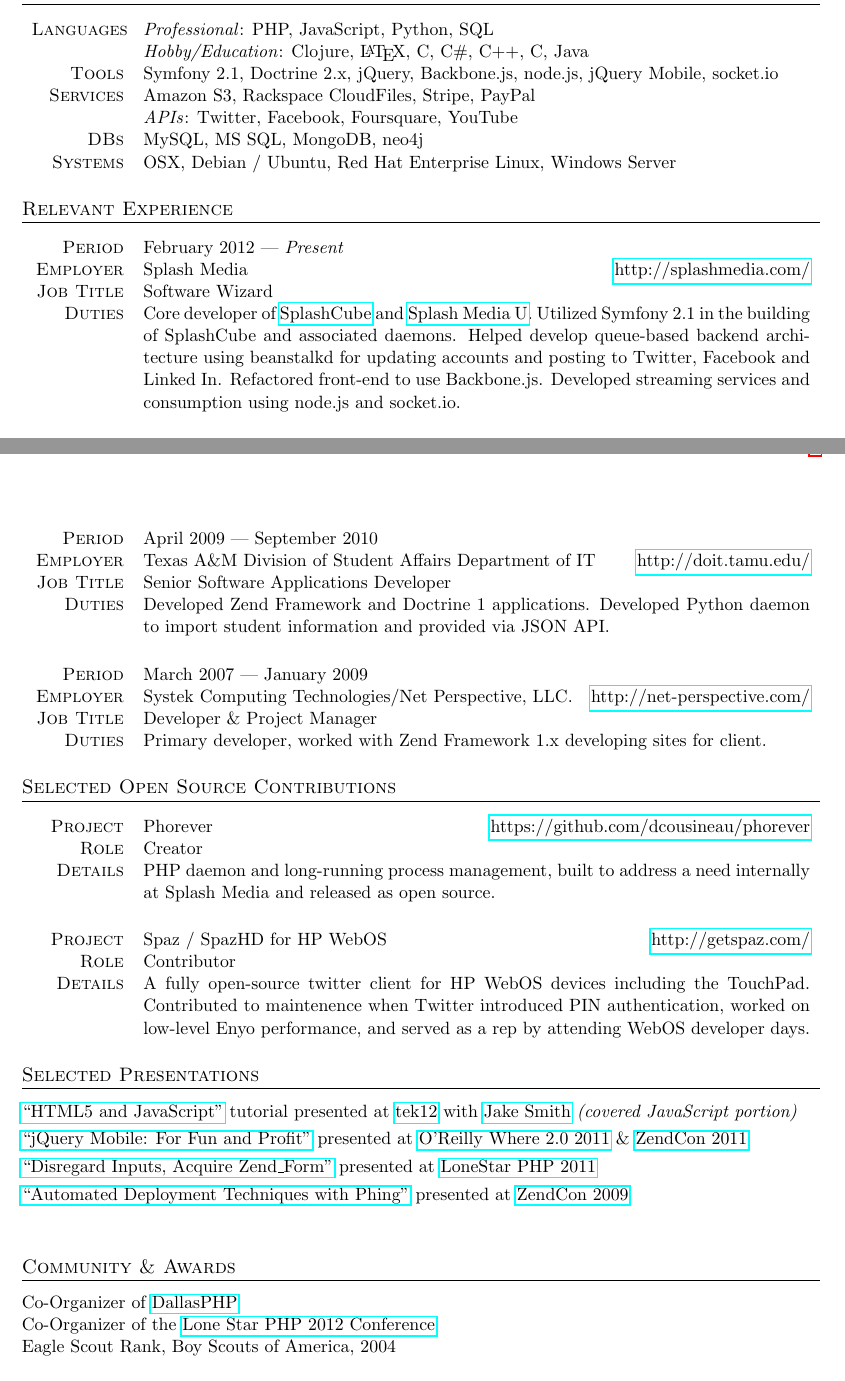
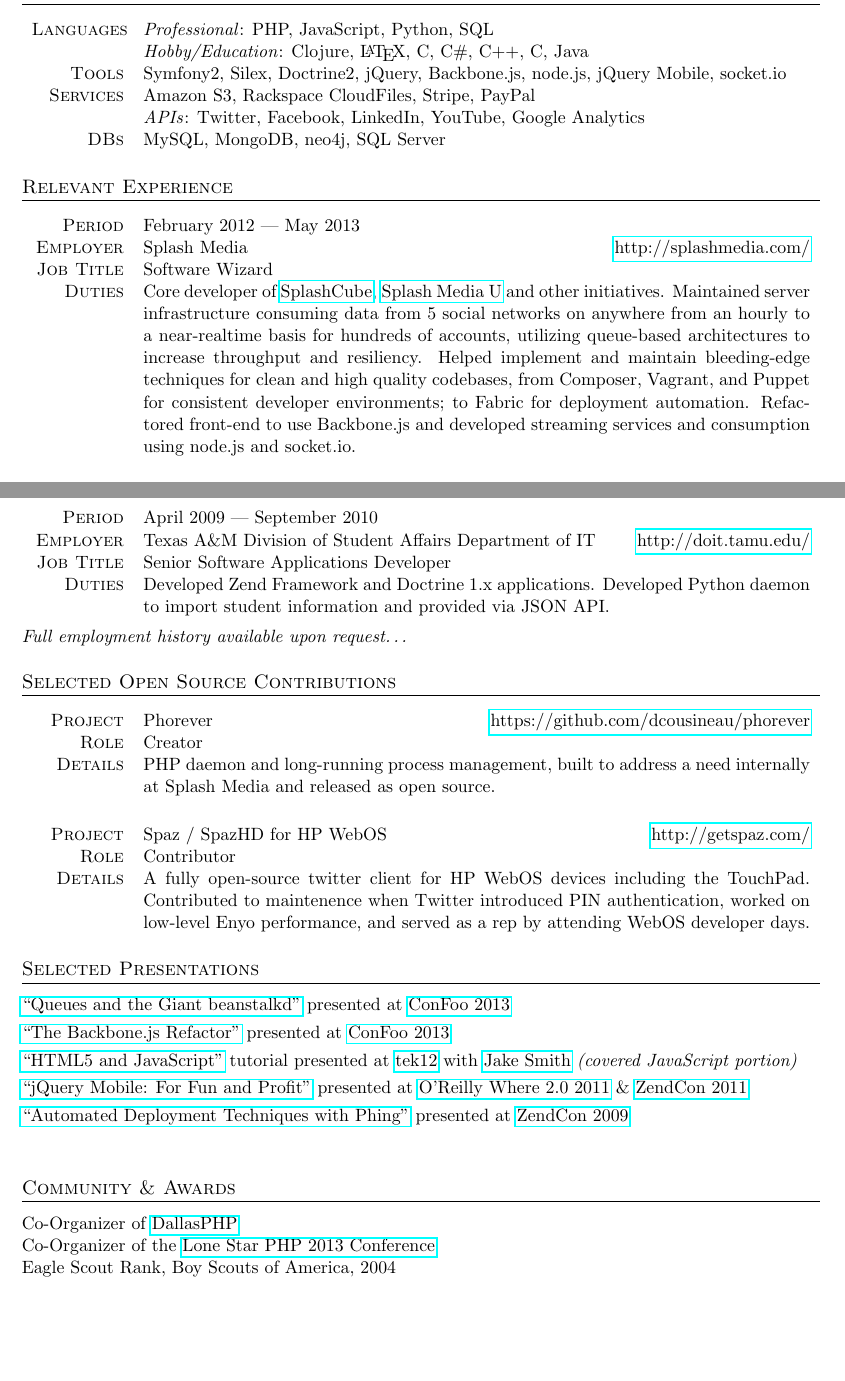
Before and after one commit to dcousineau/resume, a LaTeX CV (resume.tex): two parts of pages 1 and 2 of 2, joined at a grey line, cut so that both start at the same text, the shorter picture padded with empty space. Compiled offline with pdfLaTeX; an older LaTeX class or package is replaced by its successor.

Commit message:
Updated for relevance

```diff
--- a/resume.tex
+++ b/resume.tex
@@ -27,11 +27,10 @@
 \stdtable{
 Languages  & \emph{Professional}: PHP, JavaScript, Python, SQL\\
            & \emph{Hobby/Education}: Clojure, \LaTeX, C, C\#, C++, C, Java\\
-Tools      & Symfony 2.1, Doctrine 2.x, jQuery, Backbone.js, node.js, jQuery Mobile, socket.io\\
+Tools      & Symfony2, Silex, Doctrine2, jQuery, Backbone.js, node.js, jQuery Mobile, socket.io\\
 Services   & Amazon S3, Rackspace CloudFiles, Stripe, PayPal\\
-           & \emph{APIs}: Twitter, Facebook, Foursquare, YouTube\\
-DBs        & MySQL, MS SQL, MongoDB, neo4j\\
-Systems    & OSX, Debian / Ubuntu, Red Hat Enterprise Linux, Windows Server\\
+           & \emph{APIs}: Twitter, Facebook, LinkedIn, YouTube, Google Analytics\\
+DBs        & MySQL, MongoDB, neo4j, SQL Server\\
 }
 
 \section{Relevant Experience}
@@ -39,9 +38,9 @@
 \employer
 	{Splash Media}
 	{http://splashmedia.com/}
-	{February 2012 --- \emph{Present}}
+	{February 2012 --- May 2013}
 	{Software Wizard}
-	{Core developer of \href{http://splashcube.com/}{SplashCube} and \href{http://splashmediau.com/}{Splash Media U}. Utilized Symfony 2.1 in the building of SplashCube and associated daemons. Helped develop queue-based backend architecture using beanstalkd for updating accounts and posting to Twitter, Facebook and Linked In. Refactored front-end to use Backbone.js. Developed streaming services and consumption using node.js and socket.io.}
+	{Core developer of \href{http://splashcube.com/}{SplashCube}, \href{http://splashmediau.com/}{Splash Media U} and other initiatives. Maintained server infrastructure consuming data from 5 social networks on anywhere from an hourly to a near-realtime basis for hundreds of accounts, utilizing queue-based architectures to increase throughput and resiliency. Helped implement and maintain bleeding-edge techniques for clean and high quality codebases, from Composer, Vagrant, and Puppet for consistent developer environments; to Fabric for deployment automation. Refactored front-end to use Backbone.js and developed streaming services and consumption using node.js and socket.io.}
 \\ \\ \\
 \employer
 	{RAPP}
@@ -69,14 +68,9 @@
 	{http://doit.tamu.edu/}
 	{April 2009 --- September 2010}
 	{Senior Software Applications Developer}
-	{Developed Zend Framework and Doctrine 1 applications. Developed Python daemon to import student information and provided via JSON API.}
-\\ \\ \\
-\employer
-	{Systek Computing Technologies/Net Perspective, LLC.}
-	{http://net-perspective.com/}
-	{March 2007 --- January 2009}
-	{Developer \& Project Manager}
-	{Primary developer, worked with Zend Framework 1.x developing sites for client.}
+	{Developed Zend Framework and Doctrine 1.x applications. Developed Python daemon to import student information and provided via JSON API.}
+\\ \\
+\emph{Full employment history available upon request\ldots}
 
 \section{Selected Open Source Contributions}
 
@@ -95,11 +89,11 @@
 \section{Selected Presentations}
 
 \begin{spacing}{1.25}
+\href{https://speakerdeck.com/dcousineau/queues-and-the-giant-beanstalkd}{``Queues and the Giant beanstalkd"} presented at \href{http://confoo.ca/}{ConFoo 2013}\\
+\href{https://speakerdeck.com/dcousineau/the-backbone-dot-js-refactor}{``The Backbone.js Refactor"} presented at \href{http://confoo.ca/}{ConFoo 2013}\\
 \href{https://speakerdeck.com/u/dcousineau/p/html5-and-javascript-part-deux-javascript}{``HTML5 and JavaScript"} tutorial presented at \href{http://tek12.phparch.com/talks/#HTML5-and-Javascript-for-the-PHP-Developer}{tek12} with \href{http://jakefolio.com/}{Jake Smith} \emph{(covered JavaScript portion)}
 \\
 \href{http://www.slideshare.net/eljefe/jquery-mobile-for-fun-and-profit}{``jQuery Mobile: For Fun and Profit"} presented at \href{http://whereconf.com/where2011/public/schedule/speaker/110352}{O'Reilly Where 2.0 2011} \& \href{http://zendcon.com/2011/speaker/#4054}{ZendCon 2011}
-\\
-\href{http://www.slideshare.net/eljefe/disregard-inputs-acquire-zendform}{``Disregard Inputs, Acquire Zend\_Form"} presented at \href{http://lonestarphp.com/}{LoneStar PHP 2011}
 \\
 \href{http://www.slideshare.net/eljefe/automated-deployment-with-phing}{``Automated Deployment Techniques with Phing"} presented at \href{http://zendcon.com/2009/speakers#4054}{ZendCon 2009}
 \end{spacing}
@@ -108,7 +102,7 @@
 
 Co-Organizer of \href{http://www.meetup.com/dallasphp/}{DallasPHP}
 \\
-Co-Organizer of the \href{http://lonestarphp.com/}{Lone Star PHP 2012 Conference}
+Co-Organizer of the \href{http://lonestarphp.com/}{Lone Star PHP 2013 Conference}
 \\
 Eagle Scout Rank, Boy Scouts of America, 2004
 
```
